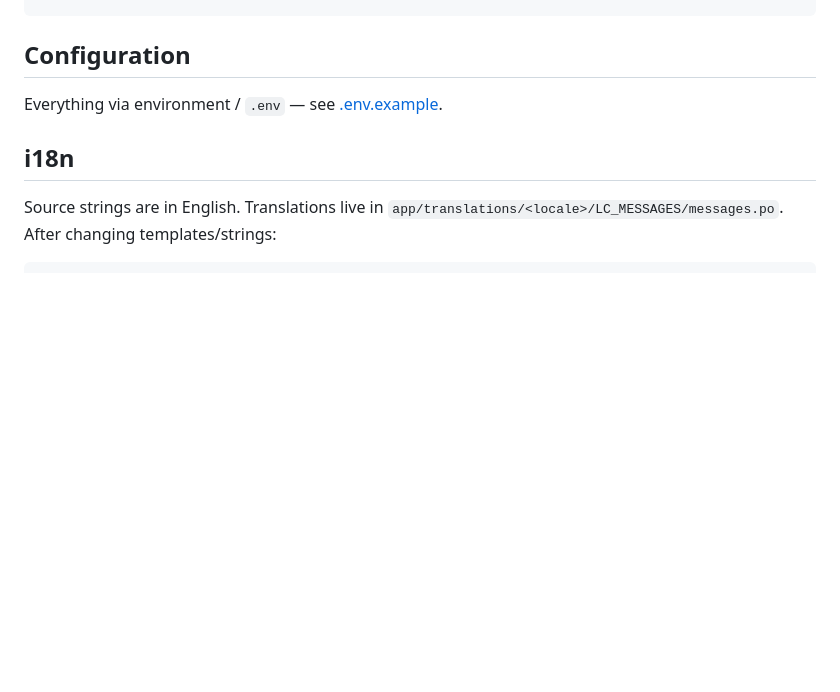
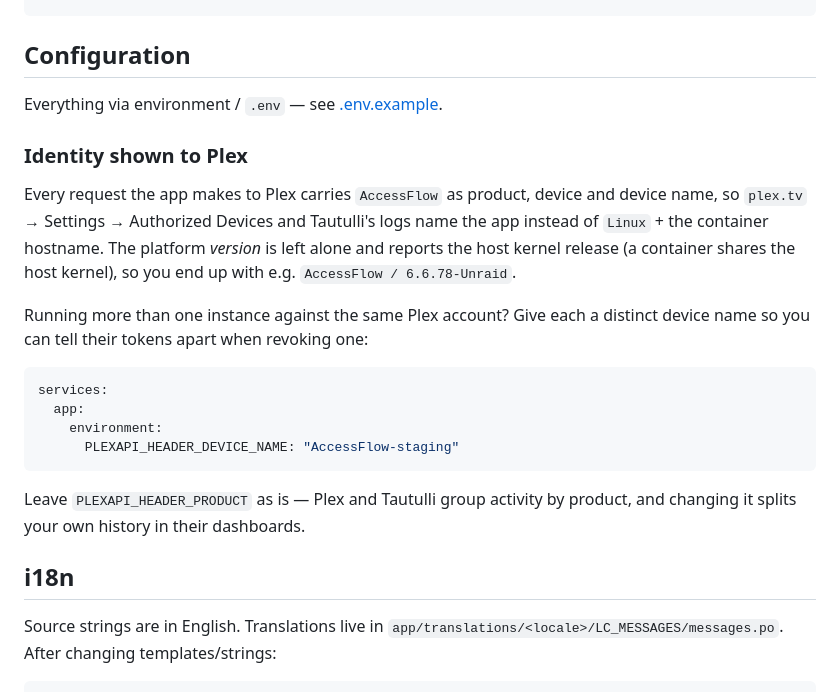
Before and after one commit to Pantanet96/AccessFlow, a Markdown page: README.md, the part around the change. GitHub-like rendering; blank space fills up the shorter version.

Commit message:
docs: document the Plex identity headers and device-name override
Explains what the PLEXAPI_HEADER_* values in the Dockerfile do, why the
platform version is deliberately left at the host kernel release, and how
to give a second instance its own device name via compose so its token is
distinguishable in plex.tv's Authorized Devices. Notes that PRODUCT must
stay put, since Plex and Tautulli group activity by it.

````diff
--- a/README.md
+++ b/README.md
@@ -177,6 +177,27 @@ pytest
 
 Everything via environment / `.env` — see [.env.example](.env.example).
 
+### Identity shown to Plex
+
+Every request the app makes to Plex carries `AccessFlow` as product, device and
+device name, so `plex.tv` → Settings → Authorized Devices and Tautulli's logs
+name the app instead of `Linux` + the container hostname. The platform *version*
+is left alone and reports the host kernel release (a container shares the host
+kernel), so you end up with e.g. `AccessFlow / 6.6.78-Unraid`.
+
+Running more than one instance against the same Plex account? Give each a
+distinct device name so you can tell their tokens apart when revoking one:
+
+```yaml
+services:
+  app:
+    environment:
+      PLEXAPI_HEADER_DEVICE_NAME: "AccessFlow-staging"
+```
+
+Leave `PLEXAPI_HEADER_PRODUCT` as is — Plex and Tautulli group activity by
+product, and changing it splits your own history in their dashboards.
+
 ## i18n
 
 Source strings are in English. Translations live in `app/translations/<locale>/LC_MESSAGES/messages.po`.
````
